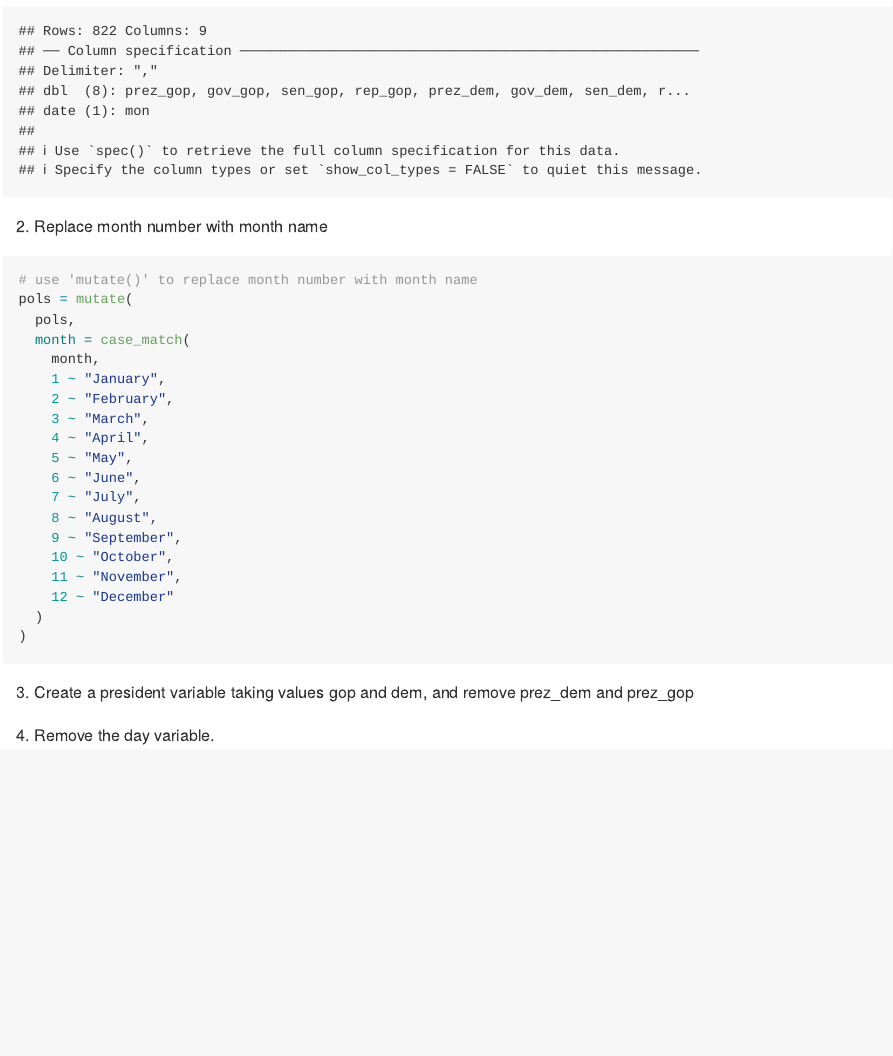
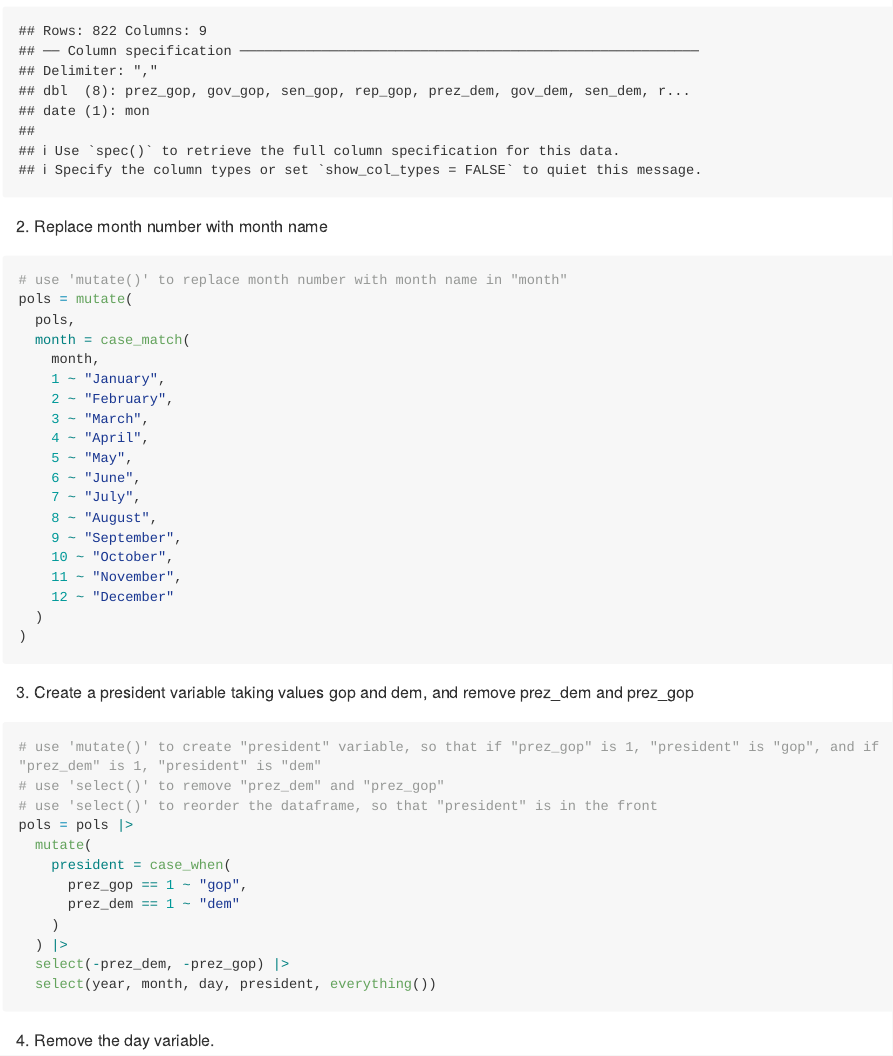
Before and after one commit to Sssam1/p8105_hw2_xh2601, an R Markdown document (p8105_hw2_xh2601.Rmd): the page in a window 1100 px wide, from 690 px down. The pictures show the output file p8105_hw2_xh2601.md that the author committed with the source, drawn offline in the style of GitHub; long lines of code are wrapped.

Commit message:
Problem 1 - Step 1 - 3. create a president variable using prez_gop and prez_dem

````diff
--- a/p8105_hw2_xh2601.Rmd
+++ b/p8105_hw2_xh2601.Rmd
@@ -34,7 +34,7 @@ pols =
 2. Replace month number with month name
 
 ```{r}
-# use 'mutate()' to replace month number with month name
+# use 'mutate()' to replace month number with month name in "month"
 pols = mutate(
   pols,
   month = case_match(
@@ -55,7 +55,21 @@ pols = mutate(
 )
 ```
 
-
 3. Create a president variable taking values gop and dem, and remove prez_dem and prez_gop
 
+```{r}
+# use 'mutate()' to create "president" variable, so that if "prez_gop" is 1, "president" is "gop", and if "prez_dem" is 1, "president" is "dem"
+# use 'select()' to remove "prez_dem" and "prez_gop"
+# use 'select()' to reorder the dataframe, so that "president" is in the front
+pols = pols |>
+  mutate(
+    president = case_when(
+      prez_gop == 1 ~ "gop",
+      prez_dem == 1 ~ "dem"
+    )
+  ) |>
+  select(-prez_dem, -prez_gop) |>
+  select(year, month, day, president, everything())
+```
+
 4. Remove the day variable.
````
Also changed, not shown: p8105_hw2_xh2601.md.
